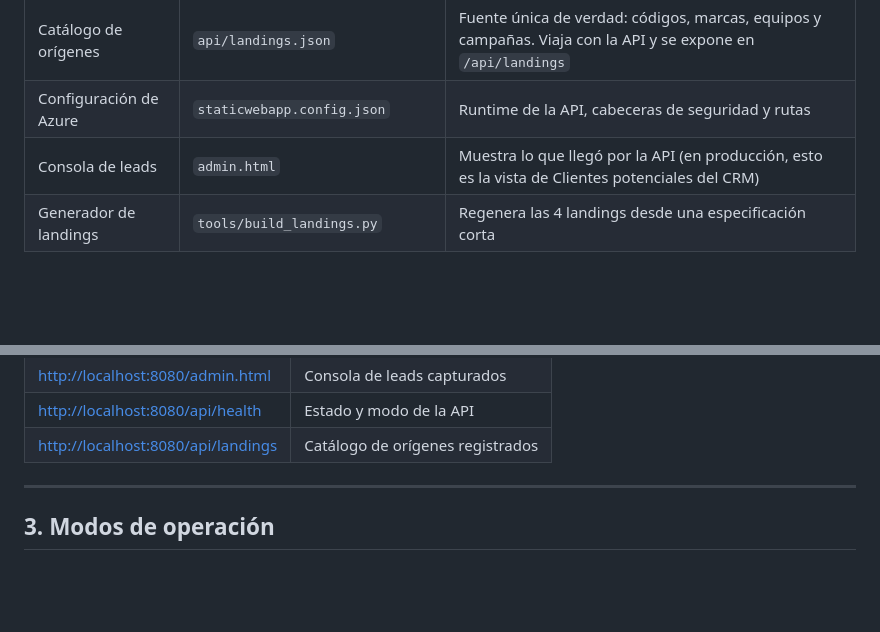
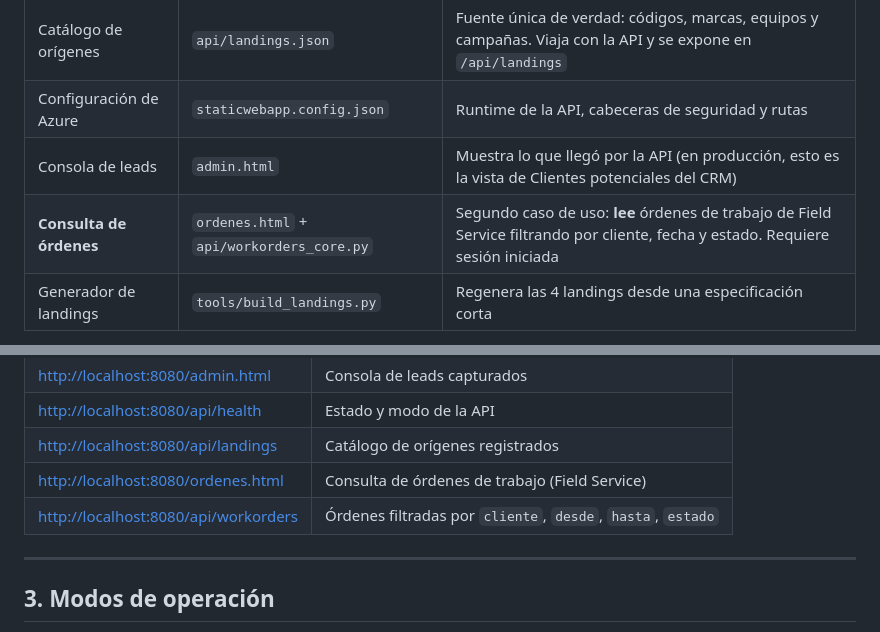
Before and after one commit to claudinhostgo-byte/DEMOLEGRAND, a Markdown page: README.md, 2 parts joined by grey strips. Drawn GitHub-style; blank space fills up the shorter version.

Commit message:
Documenta el segundo caso de uso y el reparto de rutas protegidas
Co-Authored-By: Claude Opus 5 <noreply@anthropic.com>

```diff
--- a/README.md
+++ b/README.md
@@ -27,6 +27,7 @@ esa línea).
 | Catálogo de orígenes | `api/landings.json` | Fuente única de verdad: códigos, marcas, equipos y campañas. Viaja con la API y se expone en `/api/landings` |
 | Configuración de Azure | `staticwebapp.config.json` | Runtime de la API, cabeceras de seguridad y rutas |
 | Consola de leads | `admin.html` | Muestra lo que llegó por la API (en producción, esto es la vista de Clientes potenciales del CRM) |
+| **Consulta de órdenes** | `ordenes.html` + `api/workorders_core.py` | Segundo caso de uso: **lee** órdenes de trabajo de Field Service filtrando por cliente, fecha y estado. Requiere sesión iniciada |
 | Generador de landings | `tools/build_landings.py` | Regenera las 4 landings desde una especificación corta |
 
 Las cuatro líneas de negocio corresponden a las que el grupo opera en Chile tras la adquisición de
@@ -54,6 +55,8 @@ configuración durante la demo.
 | <http://localhost:8080/admin.html> | Consola de leads capturados |
 | <http://localhost:8080/api/health> | Estado y modo de la API |
 | <http://localhost:8080/api/landings> | Catálogo de orígenes registrados |
+| <http://localhost:8080/ordenes.html> | Consulta de órdenes de trabajo (Field Service) |
+| <http://localhost:8080/api/workorders> | Órdenes filtradas por `cliente`, `desde`, `hasta`, `estado` |
 
 ---
 
```
Also changed, not shown: docs/DESPLIEGUE-AZURE.md (+12 -0 lines), docs/GUION-DEMO.md (+7 -0 lines).
